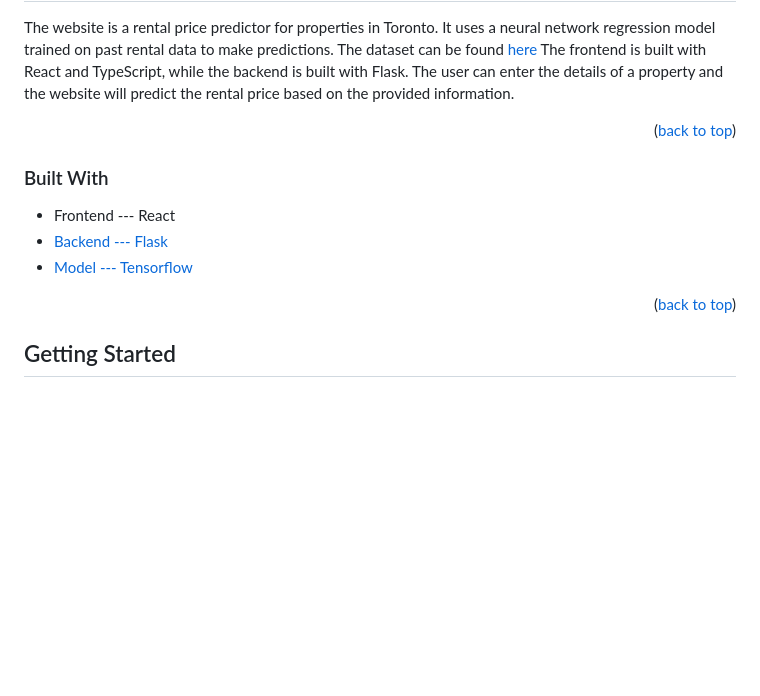
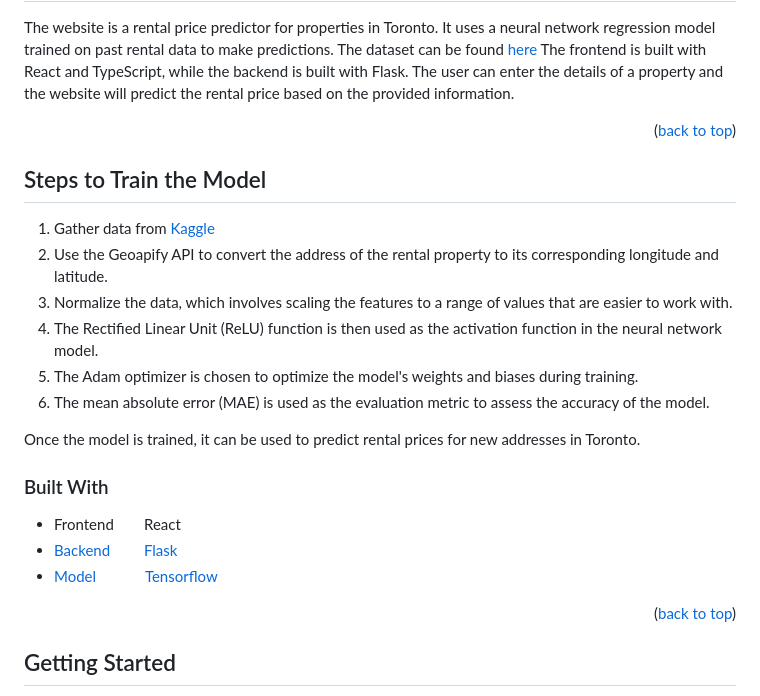
Before and after one commit to tutuCH/toronto_rental_prediction, a Markdown page: README.md, the part around the change. GitHub-like rendering; blank space fills up the shorter version.

Commit message:
update steps to train model readme

```diff
--- a/README.md
+++ b/README.md
@@ -70,11 +70,21 @@ The website is a rental price predictor for properties in Toronto. It uses a neu
 
 <p align="right">(<a href="#readme-top">back to top</a>)</p>
 
+## Steps to Train the Model
+1. Gather data from <a href="https://www.kaggle.com/datasets/rajacsp/toronto-apartment-price?resource=download">Kaggle</a>
+2. Use the Geoapify API to convert the address of the rental property to its corresponding longitude and latitude.
+3. Normalize the data, which involves scaling the features to a range of values that are easier to work with.
+4. The Rectified Linear Unit (ReLU) function is then used as the activation function in the neural network model.
+5. The Adam optimizer is chosen to optimize the model's weights and biases during training.
+6. The mean absolute error (MAE) is used as the evaluation metric to assess the accuracy of the model.
+
+Once the model is trained, it can be used to predict rental prices for new addresses in Toronto.
+
 ### Built With
 
-* Frontend --- React
-* <a href="https://github.com/tutuCH/toronto-rental-prediction-backend">Backend --- Flask</a>
-* <a href="https://github.com/tutuCH/toronto_rental_prediction_model">Model --- Tensorflow</a>
+* Frontend &ensp;&ensp;&ensp; React
+* <a href="https://github.com/tutuCH/toronto-rental-prediction-backend">Backend &ensp;&ensp;&ensp;&ensp;Flask</a>
+* <a href="https://github.com/tutuCH/toronto_rental_prediction_model">Model &ensp;&ensp;&ensp;&ensp;&ensp;&ensp;Tensorflow</a>
 
 <p align="right">(<a href="#readme-top">back to top</a>)</p>
 
```
